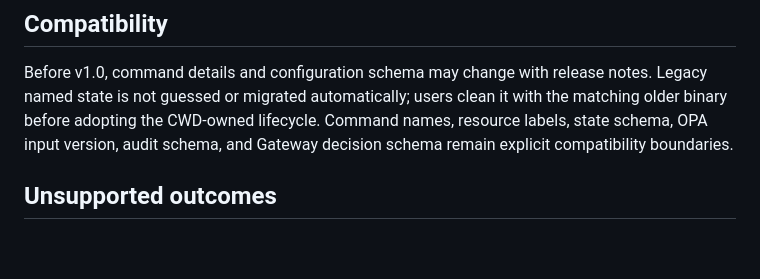
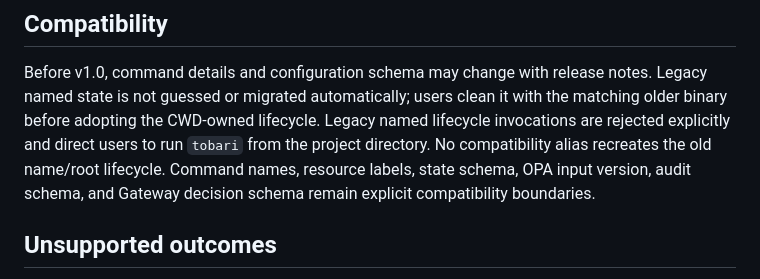
Before and after one commit to tasuku43/tobari, a Markdown page: docs/01_product_contract.md, the part around the change. Rendered like a GitHub page; blank space fills up the shorter version.

```diff
--- a/docs/01_product_contract.md
+++ b/docs/01_product_contract.md
@@ -185,6 +185,9 @@ discovery excludes other denials, preventing a successful no-op approval.
 Before v1.0, command details and configuration schema may change with release
 notes. Legacy named state is not guessed or migrated automatically; users clean
 it with the matching older binary before adopting the CWD-owned lifecycle.
+Legacy named lifecycle invocations are rejected explicitly and direct users to
+run `tobari` from the project directory. No compatibility alias recreates the
+old name/root lifecycle.
 Command names, resource labels, state schema, OPA input version, audit schema,
 and Gateway decision schema remain explicit compatibility boundaries.
 
```
Also changed, not shown: README.md (+5 -0 lines).
